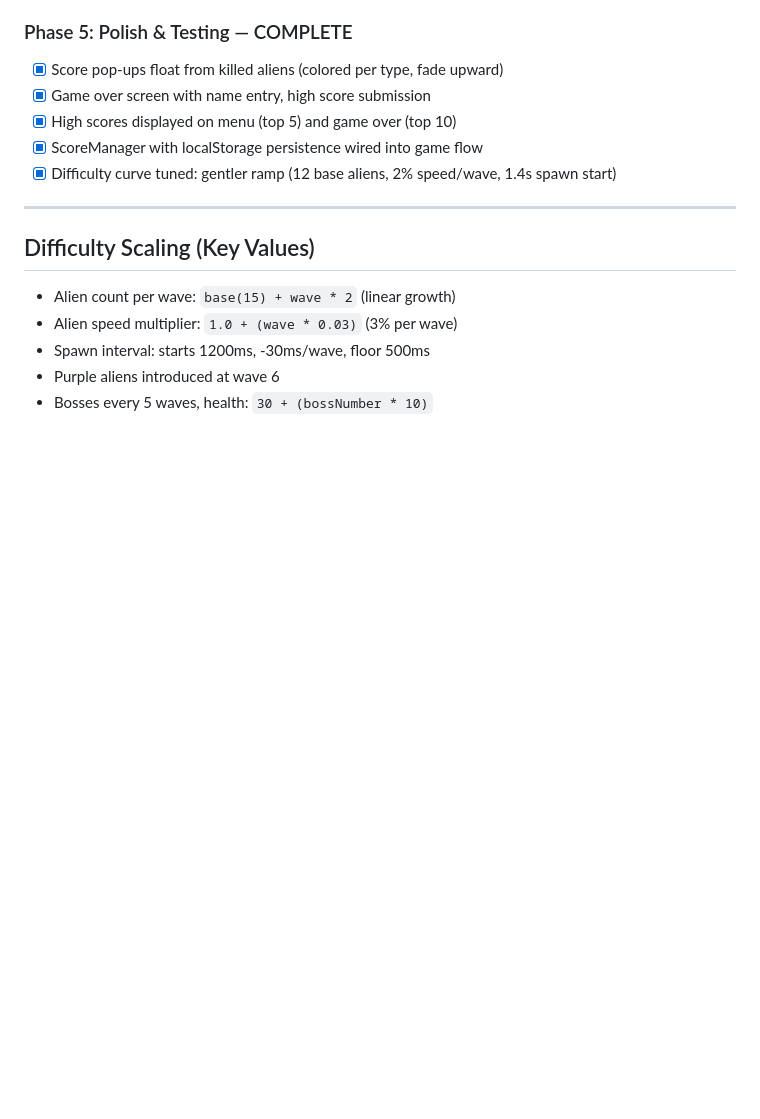
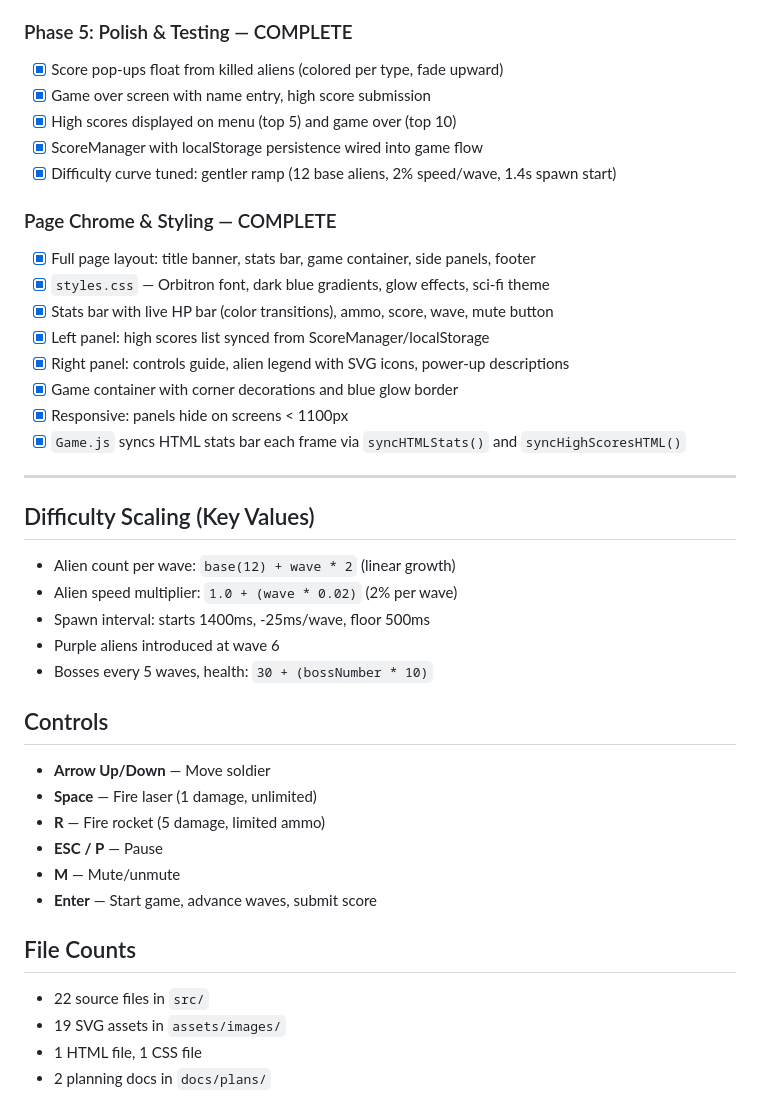
Before and after one commit to smkun/AlienBlaster2.0, a Markdown page: CLAUDE.md, the part around one of its changes. GitHub-like rendering; blank space fills up the shorter version.

Commit message:
docs: comprehensive CLAUDE.md update — all phases, file structure, conventions, controls

```diff
--- a/CLAUDE.md
+++ b/CLAUDE.md
@@ -106,11 +119,35 @@ index.html
 - [x] ScoreManager with localStorage persistence wired into game flow
 - [x] Difficulty curve tuned: gentler ramp (12 base aliens, 2% speed/wave, 1.4s spawn start)
 
+### Page Chrome & Styling — COMPLETE
+- [x] Full page layout: title banner, stats bar, game container, side panels, footer
+- [x] `styles.css` — Orbitron font, dark blue gradients, glow effects, sci-fi theme
+- [x] Stats bar with live HP bar (color transitions), ammo, score, wave, mute button
+- [x] Left panel: high scores list synced from ScoreManager/localStorage
+- [x] Right panel: controls guide, alien legend with SVG icons, power-up descriptions
+- [x] Game container with corner decorations and blue glow border
+- [x] Responsive: panels hide on screens < 1100px
+- [x] `Game.js` syncs HTML stats bar each frame via `syncHTMLStats()` and `syncHighScoresHTML()`
+
 ---
 
 ## Difficulty Scaling (Key Values)
-- Alien count per wave: `base(15) + wave * 2` (linear growth)
-- Alien speed multiplier: `1.0 + (wave * 0.03)` (3% per wave)
-- Spawn interval: starts 1200ms, -30ms/wave, floor 500ms
+- Alien count per wave: `base(12) + wave * 2` (linear growth)
+- Alien speed multiplier: `1.0 + (wave * 0.02)` (2% per wave)
+- Spawn interval: starts 1400ms, -25ms/wave, floor 500ms
 - Purple aliens introduced at wave 6
 - Bosses every 5 waves, health: `30 + (bossNumber * 10)`
+
+## Controls
+- **Arrow Up/Down** — Move soldier
+- **Space** — Fire laser (1 damage, unlimited)
+- **R** — Fire rocket (5 damage, limited ammo)
+- **ESC / P** — Pause
+- **M** — Mute/unmute
+- **Enter** — Start game, advance waves, submit score
+
+## File Counts
+- 22 source files in `src/`
+- 19 SVG assets in `assets/images/`
+- 1 HTML file, 1 CSS file
+- 2 planning docs in `docs/plans/`
```
Also changed, not shown: other parts of CLAUDE.md (+18 -5 lines).
